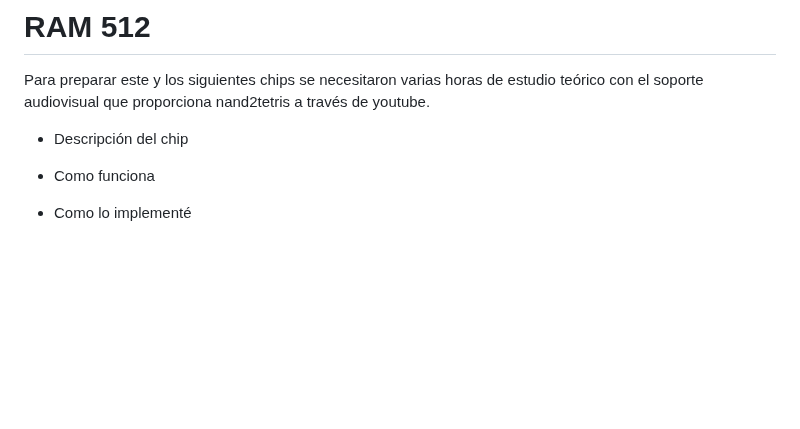
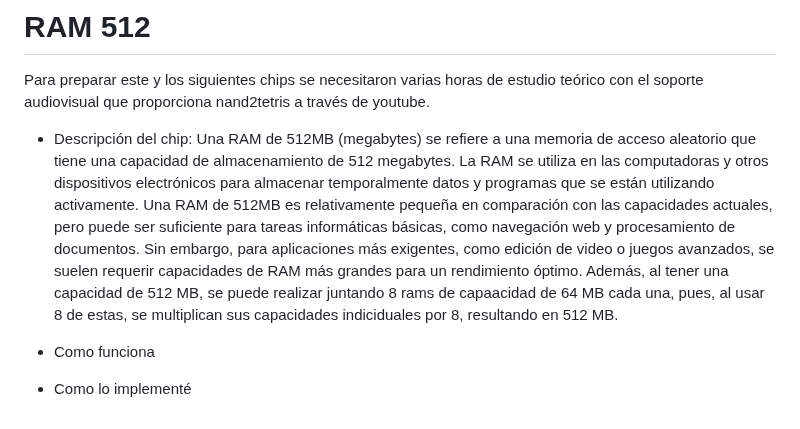
Before and after one commit to AndresFelipeMunozAguilar/Group_S13T3_Repository, a Markdown page: Practica 3/README.md, the part around the change. Rendered like a GitHub page; blank space fills up the shorter version.

Commit message:
meto una parte de la ram 512

```diff
--- a/Practica 3/README.md
+++ b/Practica 3/README.md
@@ -54,7 +54,7 @@ Para implementar esta funcionalidad, se utilizan los siguientes componentes:
 
 Para preparar este y los siguientes chips se necesitaron varias horas de estudio teórico con el soporte audiovisual que proporciona nand2tetris a través de youtube.
 
-- Descripción del chip
+- Descripción del chip: Una RAM de 512MB (megabytes) se refiere a una memoria de acceso aleatorio que tiene una capacidad de almacenamiento de 512 megabytes. La RAM se utiliza en las computadoras y otros dispositivos electrónicos para almacenar temporalmente datos y programas que se están utilizando activamente. Una RAM de 512MB es relativamente pequeña en comparación con las capacidades actuales, pero puede ser suficiente para tareas informáticas básicas, como navegación web y procesamiento de documentos. Sin embargo, para aplicaciones más exigentes, como edición de video o juegos avanzados, se suelen requerir capacidades de RAM más grandes para un rendimiento óptimo. Además, al tener una capacidad de 512 MB, se puede realizar juntando 8 rams de capaacidad de 64 MB cada una, pues, al usar 8 de estas, se multiplican sus capacidades indiciduales por 8, resultando en 512 MB.
 
 - Como funciona
 
```
